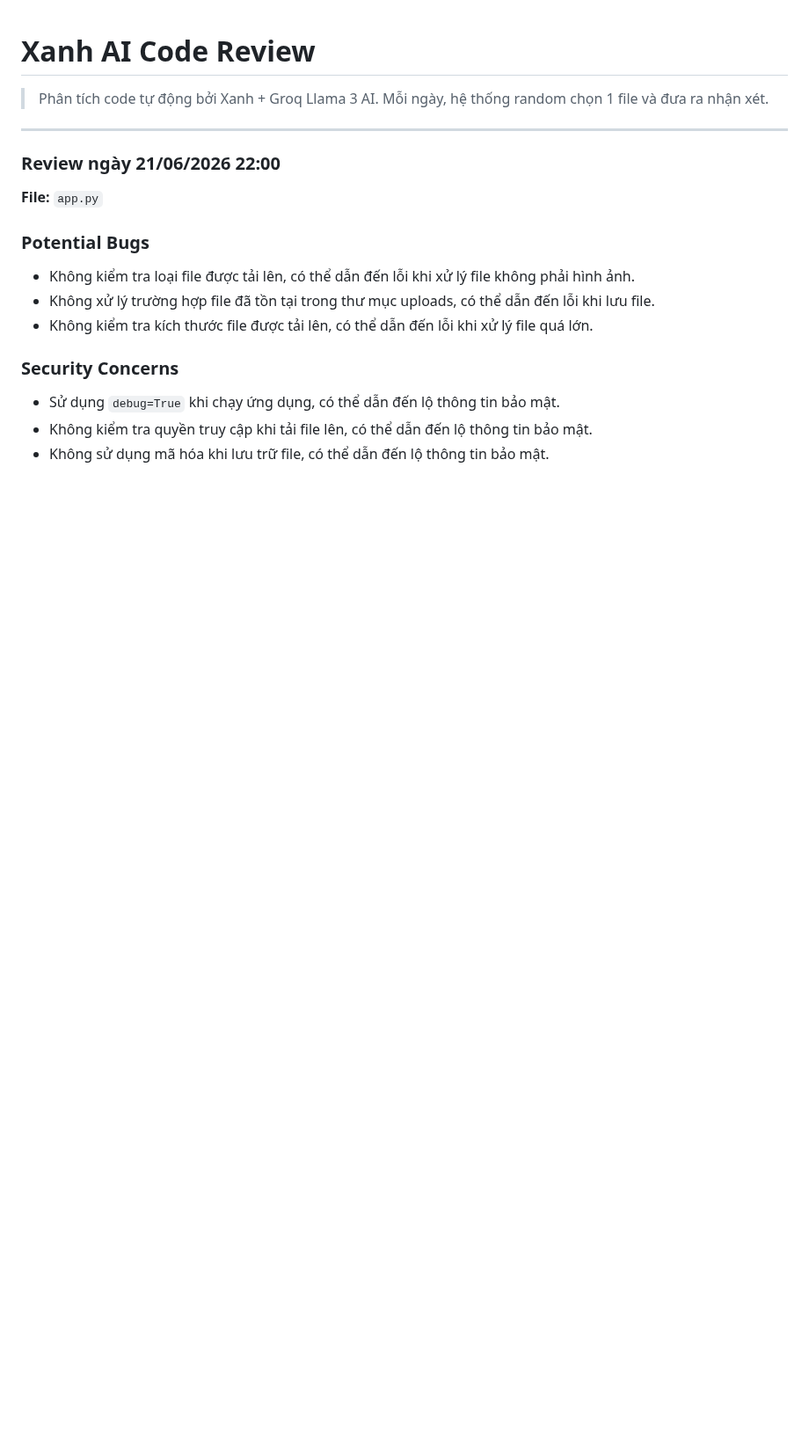
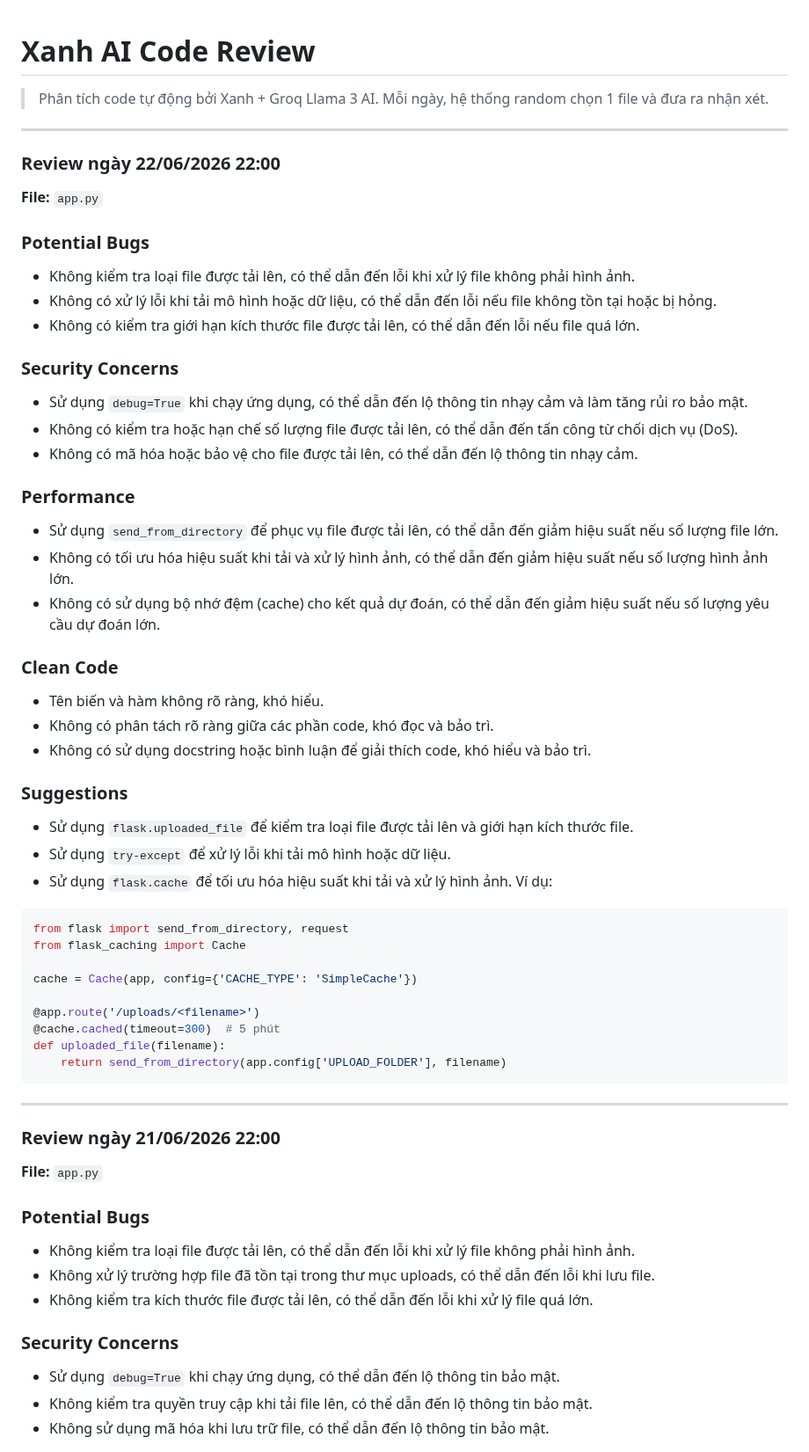
Before and after one commit to teikv/vietnamese-food-AI, a Markdown page: .xanh-review.md, the part around the change. Shown at 88% size. Drawn GitHub-style; blank space fills up the shorter version.

Commit message:
chore(ai-review): daily code structure analysis by Xanh

````diff
--- a/.xanh-review.md
+++ b/.xanh-review.md
@@ -2,6 +2,49 @@
 
 > Phân tích code tự động bởi Xanh + Groq Llama 3 AI.
 > Mỗi ngày, hệ thống random chọn 1 file và đưa ra nhận xét.
+
+---
+
+### Review ngày 22/06/2026 22:00
+
+**File:** `app.py`
+
+### Potential Bugs
+* Không kiểm tra loại file được tải lên, có thể dẫn đến lỗi khi xử lý file không phải hình ảnh.
+* Không có xử lý lỗi khi tải mô hình hoặc dữ liệu, có thể dẫn đến lỗi nếu file không tồn tại hoặc bị hỏng.
+* Không có kiểm tra giới hạn kích thước file được tải lên, có thể dẫn đến lỗi nếu file quá lớn.
+
+### Security Concerns
+* Sử dụng `debug=True` khi chạy ứng dụng, có thể dẫn đến lộ thông tin nhạy cảm và làm tăng rủi ro bảo mật.
+* Không có kiểm tra hoặc hạn chế số lượng file được tải lên, có thể dẫn đến tấn công từ chối dịch vụ (DoS).
+* Không có mã hóa hoặc bảo vệ cho file được tải lên, có thể dẫn đến lộ thông tin nhạy cảm.
+
+### Performance
+* Sử dụng `send_from_directory` để phục vụ file được tải lên, có thể dẫn đến giảm hiệu suất nếu số lượng file lớn.
+* Không có tối ưu hóa hiệu suất khi tải và xử lý hình ảnh, có thể dẫn đến giảm hiệu suất nếu số lượng hình ảnh lớn.
+* Không có sử dụng bộ nhớ đệm (cache) cho kết quả dự đoán, có thể dẫn đến giảm hiệu suất nếu số lượng yêu cầu dự đoán lớn.
+
+### Clean Code
+* Tên biến và hàm không rõ ràng, khó hiểu.
+* Không có phân tách rõ ràng giữa các phần code, khó đọc và bảo trì.
+* Không có sử dụng docstring hoặc bình luận để giải thích code, khó hiểu và bảo trì.
+
+### Suggestions
+* Sử dụng `flask.uploaded_file` để kiểm tra loại file được tải lên và giới hạn kích thước file.
+* Sử dụng `try-except` để xử lý lỗi khi tải mô hình hoặc dữ liệu.
+* Sử dụng `flask.cache` để tối ưu hóa hiệu suất khi tải và xử lý hình ảnh.
+Ví dụ:
+```python
+from flask import send_from_directory, request
+from flask_caching import Cache
+
+cache = Cache(app, config={'CACHE_TYPE': 'SimpleCache'})
+
+@app.route('/uploads/<filename>')
+@cache.cached(timeout=300)  # 5 phút
+def uploaded_file(filename):
+    return send_from_directory(app.config['UPLOAD_FOLDER'], filename)
+```
 
 ---
 
````
